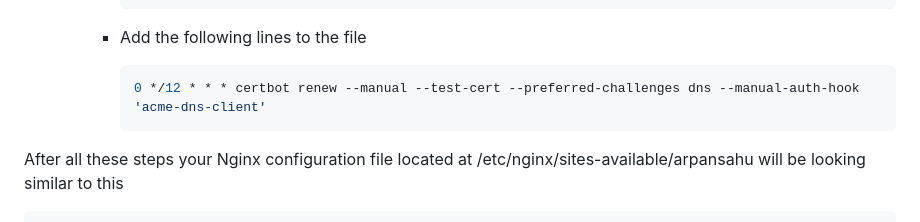
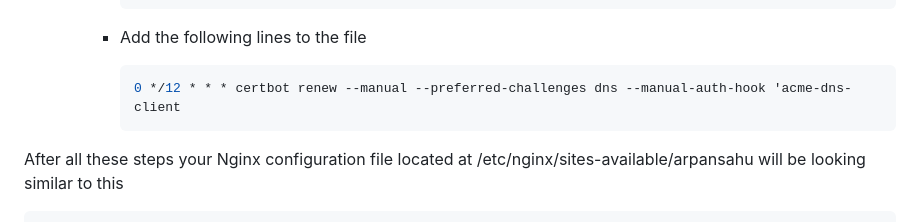
Before and after one commit to arpansahu/numerical, a Markdown page: README.md, the part around the change. GitHub-like rendering.

Commit message:
Automatic Update README.md

````diff
--- a/README.md
+++ b/README.md
@@ -2145,7 +2145,7 @@ Now it's time to enable HTTPS for this server
        * Add the following lines to the file
 
          ```bash
-         0 */12 * * * certbot renew --manual --test-cert --preferred-challenges dns --manual-auth-hook 'acme-dns-client'
+         0 */12 * * * certbot renew --manual --preferred-challenges dns --manual-auth-hook 'acme-dns-client
          ```
 
 After all these steps your Nginx configuration file located at /etc/nginx/sites-available/arpansahu will be looking similar to this
````
